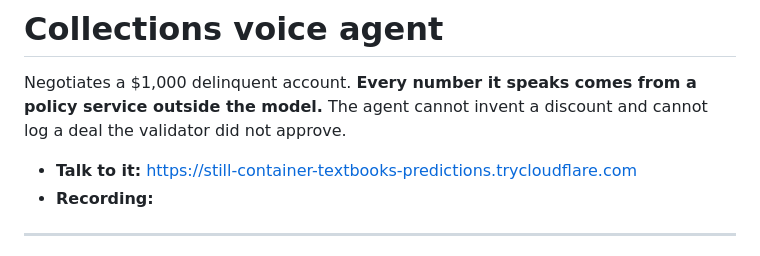
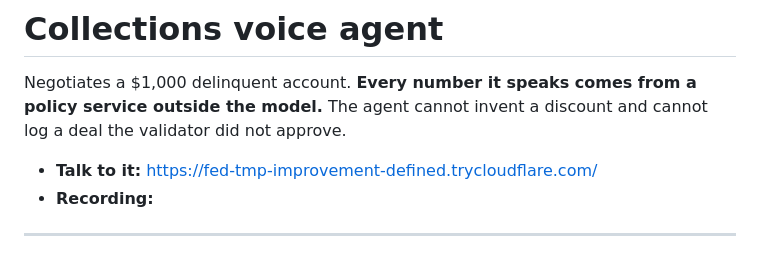
Before and after one commit to alishir99/AI-Voice-Agent, a Markdown page: README.md, the part around the change. GitHub-like rendering.

Commit message:
Point the README at the current tunnel
The quick tunnel handed out a new hostname when cloudflared restarted.

```diff
--- a/README.md
+++ b/README.md
@@ -4,7 +4,7 @@ Negotiates a $1,000 delinquent account. **Every number it speaks comes from a po
 outside the model.** The agent cannot invent a discount and cannot log a deal the validator
 did not approve.
 
-- **Talk to it:** https://still-container-textbooks-predictions.trycloudflare.com
+- **Talk to it:** https://fed-tmp-improvement-defined.trycloudflare.com/
 - **Recording:** _<link>_
 
 ---
```
